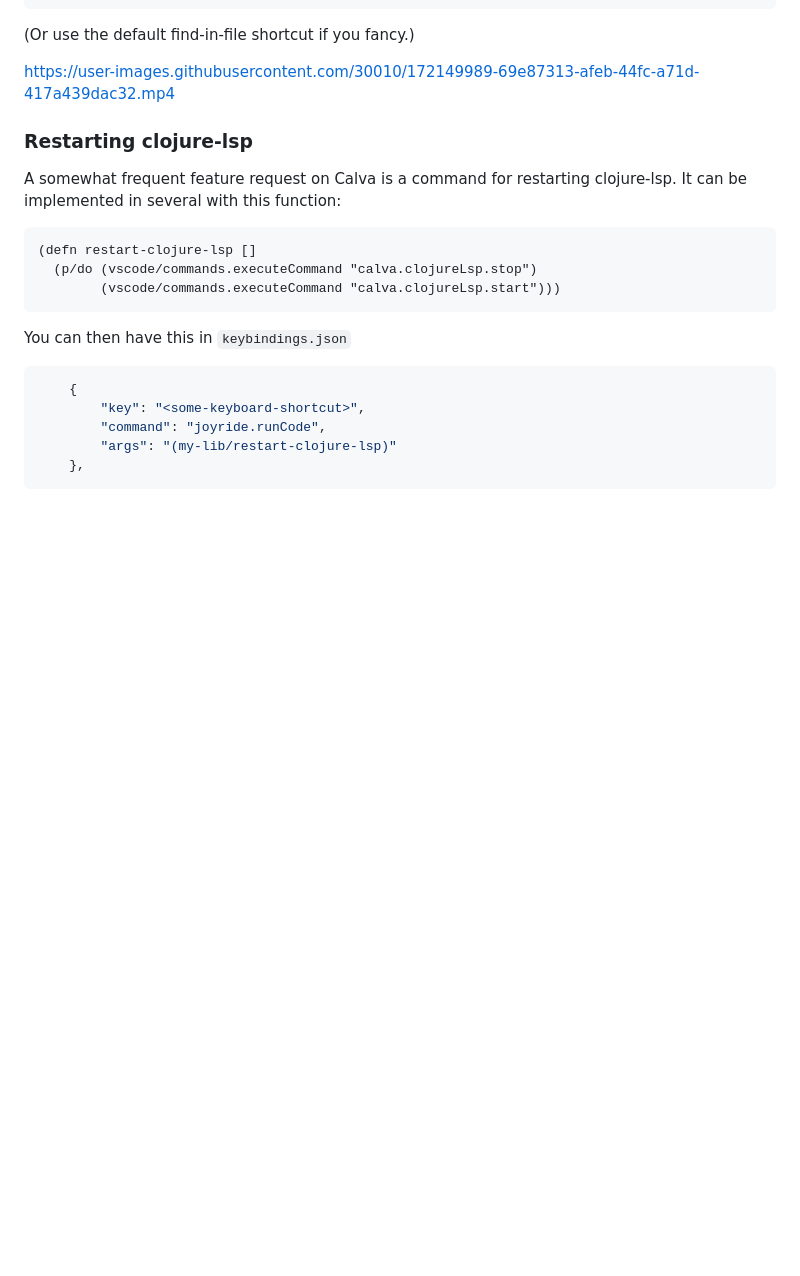
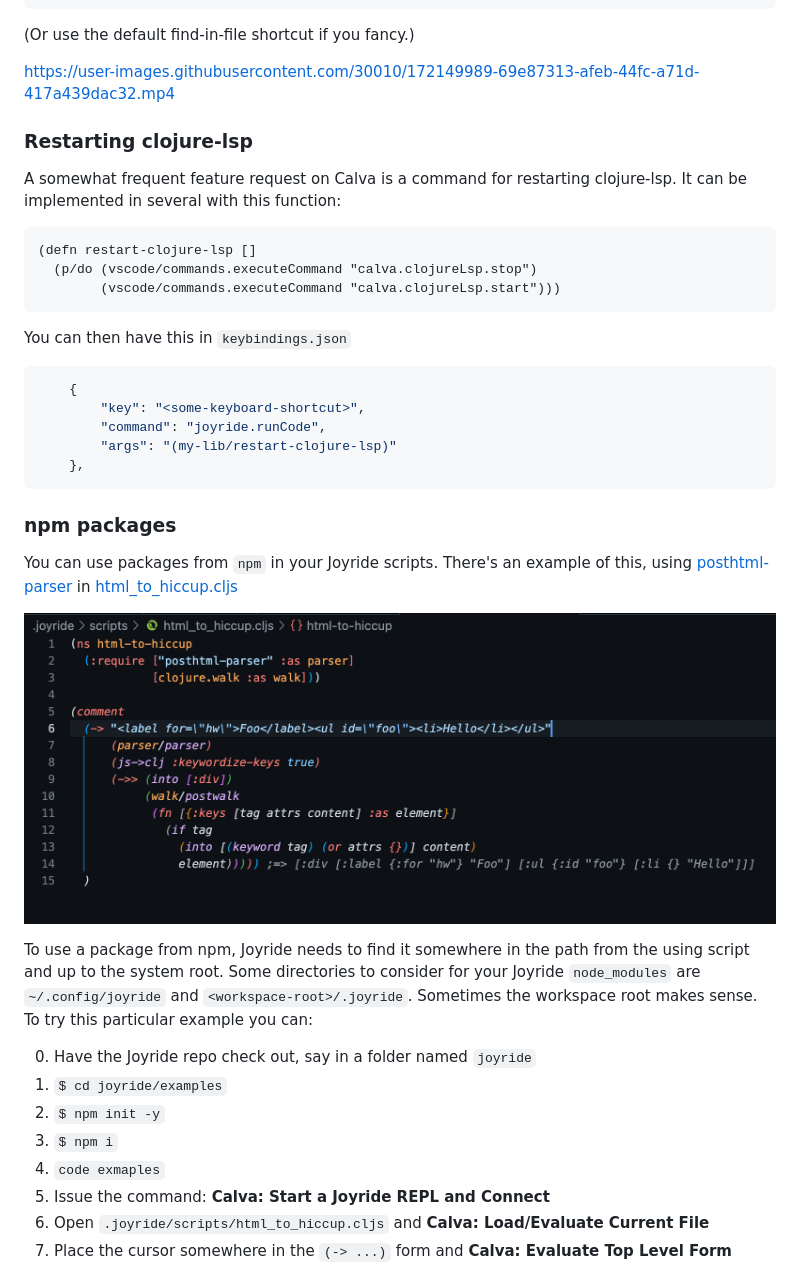
Before and after one commit to BetterThanTomorrow/joyride, a Markdown page: examples/README.md, the part around the change printed below. Rendered like a GitHub page; pictures changed too: examples/assets/joyride-html2hiccup.png (added); blank space fills up the shorter version.

````diff
--- a/examples/README.md
+++ b/examples/README.md
@@ -187,3 +187,21 @@ You can then have this in `keybindings.json`
     },
 ```
 
+### npm packages
+
+You can use packages from `npm` in your Joyride scripts. There's an example of this, using [posthtml-parser]() in
+[html_to_hiccup.cljs](.joyride/scripts/html_to_hiccup.cljs)
+
+![assets/joyride-html2hiccup.png](assets/joyride-html2hiccup.png)
+
+To use a package from npm, Joyride needs to find it somewhere in the path from the using script and up to the system root. Some directories to consider for your Joyride `node_modules` are `~/.config/joyride` and `<workspace-root>/.joyride`. Sometimes the workspace root makes sense. To try this particular example you can:
+
+0. Have the Joyride repo check out, say in a folder named `joyride`
+1. `$ cd joyride/examples`
+2. `$ npm init -y`
+3. `$ npm i`
+4. `code exmaples`
+5. Issue the command: **Calva: Start a Joyride REPL and Connect**
+6. Open `.joyride/scripts/html_to_hiccup.cljs` and **Calva: Load/Evaluate Current File**
+7. Place the cursor somewhere in the `(-> ...)` form and **Calva: Evaluate Top Level Form**
+
````
Also changed, not shown: other parts of examples/README.md (+14 -0 lines), examples/assets/joyride-clojure-zip.png (added), examples/assets/joyride-parse-html-hickory-select.png (added), 9 other files.
